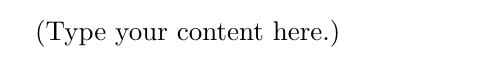
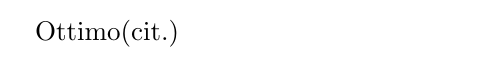
Before and after one commit to ScalaSamanta/app, a LaTeX document (main.tex): part of the page, cut at the place of the change. Compiled offline with pdfLaTeX.

Commit message:
Update on Overleaf.

```diff
--- a/main.tex
+++ b/main.tex
@@ -1,5 +1,5 @@
 \documentclass{article}
 \usepackage[utf8]{inputenc}
 \begin{document}
-(Type your content here.)
+Ottimo(cit.)
 \end{document}
```
